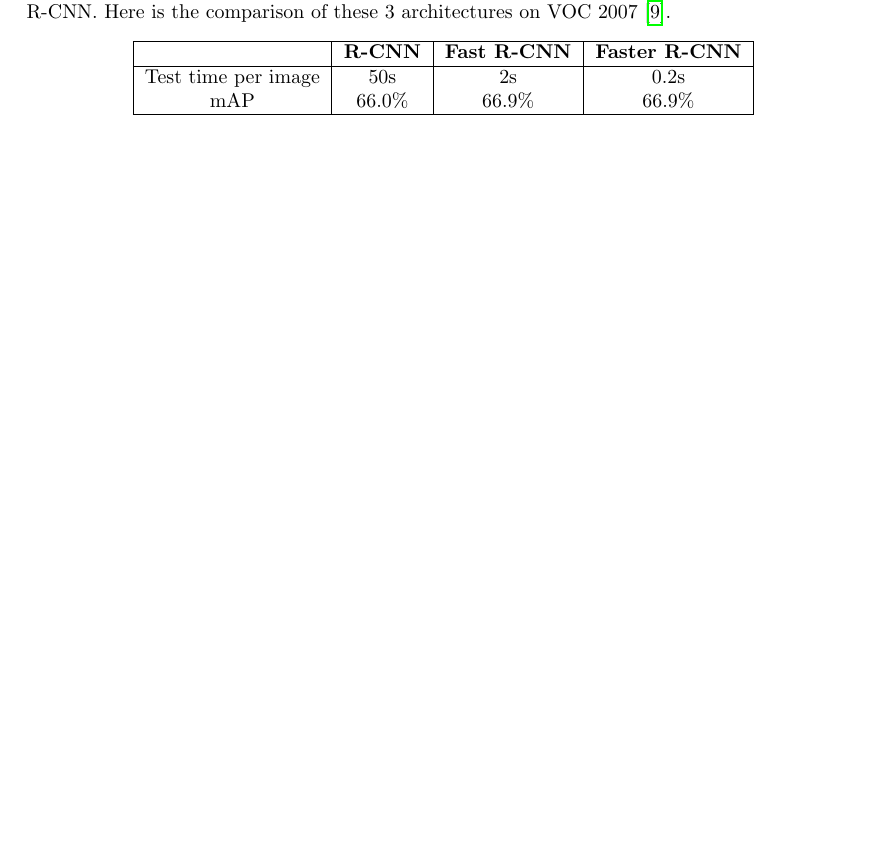
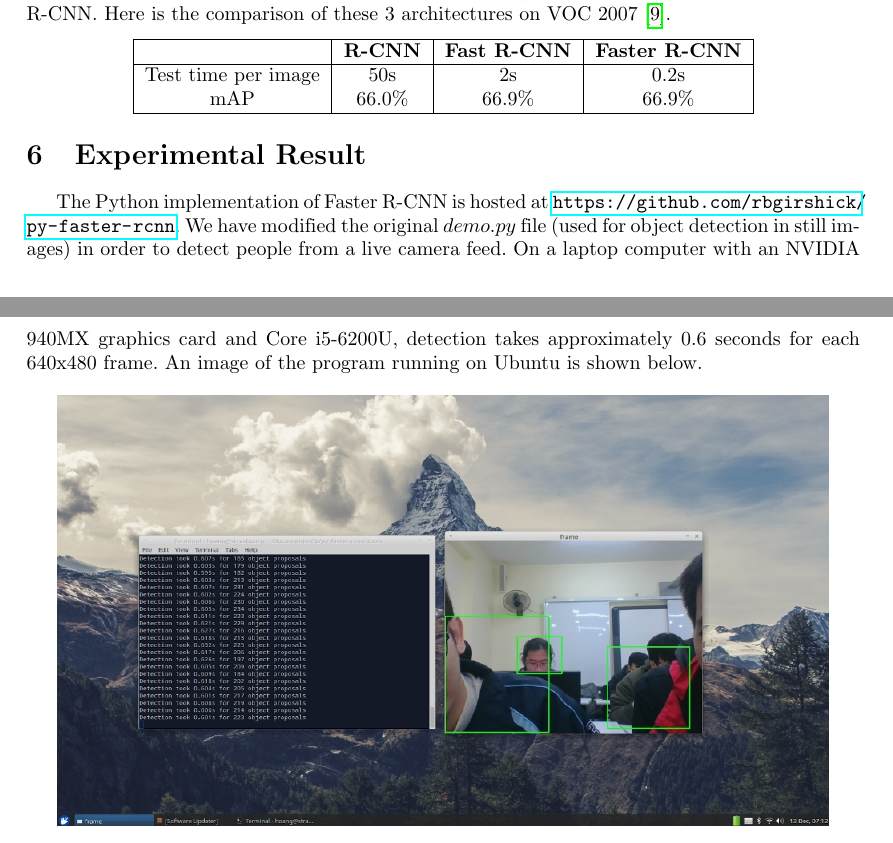
Before and after one commit to pexea12/rcnn-review, a LaTeX document (faster-rcnn.tex): part of page 8 of 9 before the commit and two parts of pages 8 and 9 of 10 after it, the two joined at a grey line, cut so that both start at the same text, the shorter picture padded with empty space. Compiled offline with pdfLaTeX.

Commit message:
feat(faster-rcnn): add experiment result

```diff
--- a/faster-rcnn.tex
+++ b/faster-rcnn.tex
@@ -306,6 +306,14 @@ The results are much better in speed when comparing Faster R-CNN with R-CNN and
 	\end{tabular}
 \end{center}
 
+\section{Experimental Result}
+
+The Python implementation of Faster R-CNN is hosted at \url{https://github.com/rbgirshick/py-faster-rcnn}. We have modified the original $demo.py$ file (used for object detection in still images) in order to detect people from a live camera feed. On a laptop computer with an NVIDIA 940MX graphics card and Core i5-6200U, detection takes approximately 0.6 seconds for each 640x480 frame. An image of the program running on Ubuntu is shown below.
+
+\begin{center}
+	\includegraphics[scale=0.4]{faster_rcnn_result}
+\end{center}
+
 \clearpage
 \printbibliography[title={References}]
 
```
Also changed, not shown: faster-rcnn.pdf, images/faster_rcnn_result.jpg (added), 1 other file.
